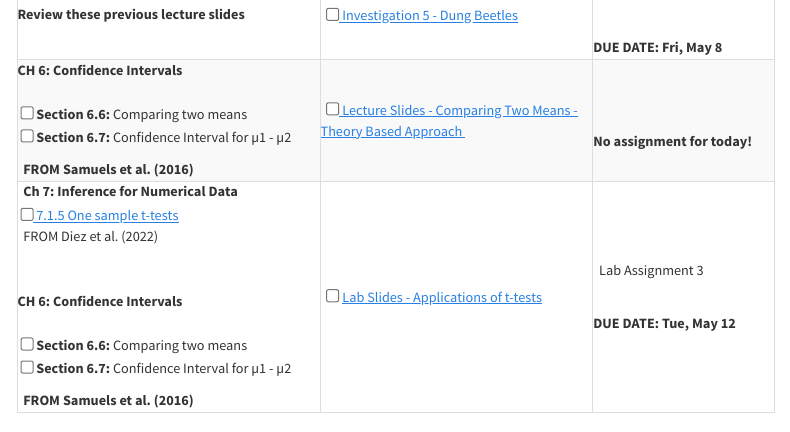
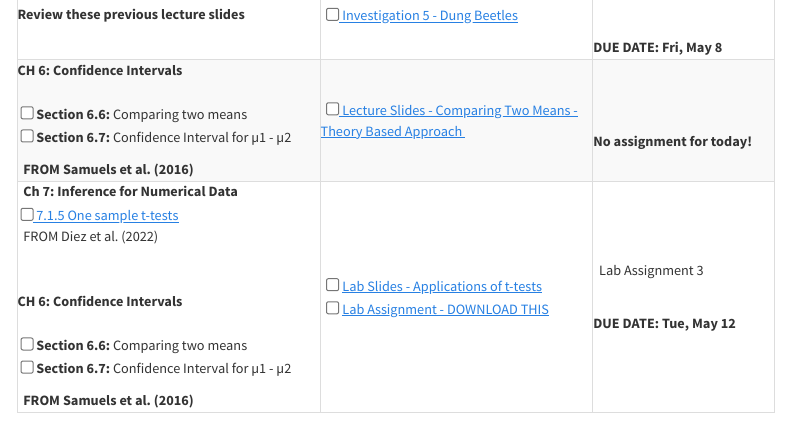
Before and after one commit to stat218-2026/website, a Quarto document (schedule.qmd): the page in a window 1100 px wide, from 3550 px down. Rendered offline with R 4.5, knitr and Pandoc in place of Quarto, with nearby package versions; menus at the side of the page are left out.

Commit message:
Lab 3 release

```diff
--- a/schedule.qmd
+++ b/schedule.qmd
@@ -533,7 +533,8 @@
     </td>
 
 <td>
-    &nbsp; <input type="checkbox" /> <a href="" target="_blank"><i aria-hidden="true" title="External Link to Lab Slide" target="_blank"></i> Lab Slides - Applications of t-tests   </a> <i class="fas fa-file-lines"></i>
+    &nbsp; <input type="checkbox" /> <a href="https://stat218-2026.github.io/slides/06-Week-06/05-Lab-03/02-Lecture-04-Lab-03-win-26.html" target="_blank"><i aria-hidden="true" title="External Link to Lab Slide" target="_blank"></i> Lab Slides - Applications of t-tests   </a> <i class="fas fa-file-lines"></i>
+        &nbsp; <input type="checkbox" /> <a href=" https://stat218-2026.github.io/slides/06-Week-06/05-Lab-03/01-Lab-03-spr-26.qmd"><i aria-hidden="true" title="External Link to Lab Slide" target="_blank"></i> Lab Assignment - DOWNLOAD THIS </a> <i class="fas fa-file-lines"></i>
     </td>
     <td>
     &nbsp;<i class="fas fa-users"></i> <i class="fas fa-upload"></i> Lab Assignment 3
```
Also changed, not shown: docs/search.json, 1 other file.
